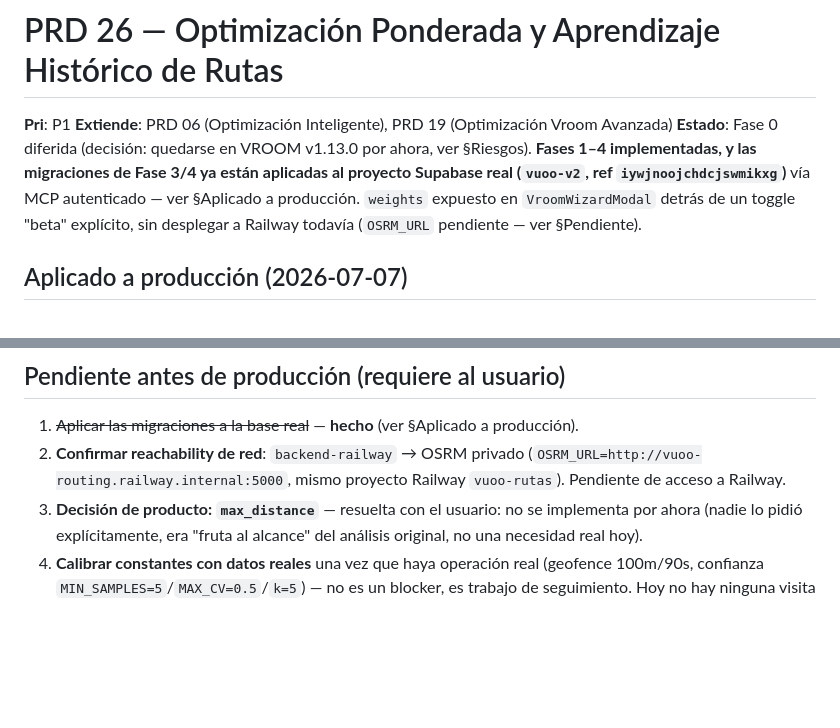
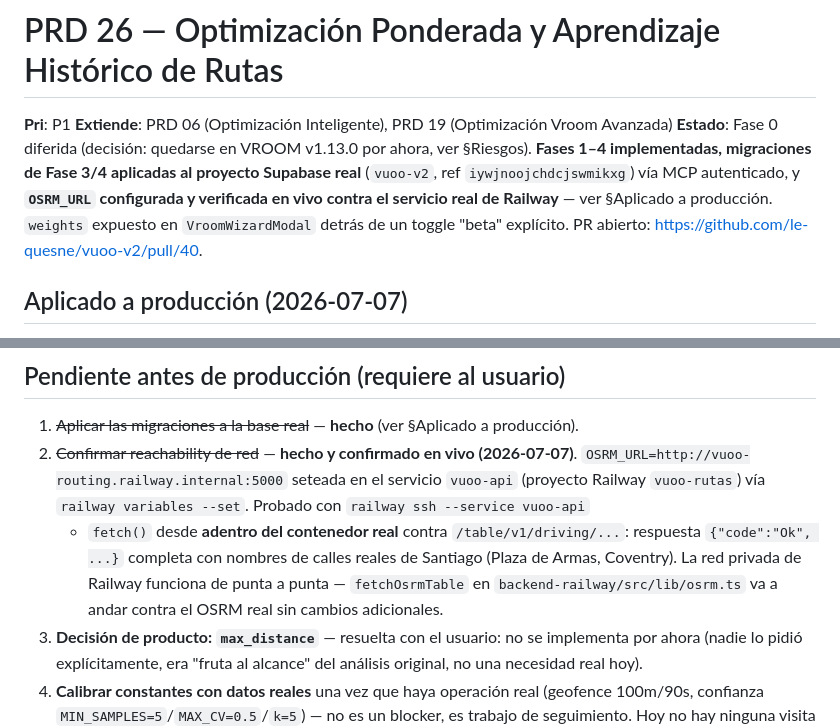
Before and after one commit to le-quesne/vuoo-v2, a Markdown page: docs/26_OPTIMIZACION_PONDERADA_Y_APRENDIZAJE_HISTORICO.md, 2 parts joined by grey strips. Drawn GitHub-style; blank space fills up the shorter version.

Commit message:
docs(prd-26): confirmar reachability OSRM en vivo desde vuoo-api
OSRM_URL seteada en Railway (vuoo-api) y verificada con railway ssh +
fetch() desde adentro del contenedor real contra /table/v1/driving/...:
respuesta completa de OSRM con nombres de calles reales de Santiago.
Único pendiente de infra ya resuelto.

Co-Authored-By: Claude Sonnet 5 <noreply@anthropic.com>

```diff
--- a/docs/26_OPTIMIZACION_PONDERADA_Y_APRENDIZAJE_HISTORICO.md
+++ b/docs/26_OPTIMIZACION_PONDERADA_Y_APRENDIZAJE_HISTORICO.md
@@ -3,12 +3,12 @@
 **Pri**: P1
 **Extiende**: PRD 06 (Optimización Inteligente), PRD 19 (Optimización Vroom Avanzada)
 **Estado**: Fase 0 diferida (decisión: quedarse en VROOM v1.13.0 por ahora,
-ver §Riesgos). **Fases 1–4 implementadas, y las migraciones de Fase 3/4 ya
-están aplicadas al proyecto Supabase real (`vuoo-v2`, ref
-`iywjnoojchdcjswmikxg`)** vía MCP autenticado — ver §Aplicado a producción.
-`weights` expuesto en `VroomWizardModal` detrás de un toggle "beta"
-explícito, sin desplegar a Railway todavía (`OSRM_URL` pendiente — ver
-§Pendiente).
+ver §Riesgos). **Fases 1–4 implementadas, migraciones de Fase 3/4 aplicadas
+al proyecto Supabase real** (`vuoo-v2`, ref `iywjnoojchdcjswmikxg`) vía MCP
+autenticado, y **`OSRM_URL` configurada y verificada en vivo contra el
+servicio real de Railway** — ver §Aplicado a producción. `weights` expuesto
+en `VroomWizardModal` detrás de un toggle "beta" explícito. PR abierto:
+https://github.com/le-quesne/vuoo-v2/pull/40.
 
 ## Aplicado a producción (2026-07-07)
 
@@ -76,9 +76,16 @@ igual — eso sigue pendiente.
 
 1. ~~Aplicar las migraciones a la base real~~ — **hecho** (ver §Aplicado a
    producción).
-2. **Confirmar reachability de red**: `backend-railway` → OSRM privado
-   (`OSRM_URL=http://vuoo-routing.railway.internal:5000`, mismo proyecto
-   Railway `vuoo-rutas`). Pendiente de acceso a Railway.
+2. ~~Confirmar reachability de red~~ — **hecho y confirmado en vivo
+   (2026-07-07)**. `OSRM_URL=http://vuoo-routing.railway.internal:5000`
+   seteada en el servicio `vuoo-api` (proyecto Railway `vuoo-rutas`) vía
+   `railway variables --set`. Probado con `railway ssh --service vuoo-api`
+   + `fetch()` desde **adentro del contenedor real** contra
+   `/table/v1/driving/...`: respuesta `{"code":"Ok", ...}` completa con
+   nombres de calles reales de Santiago (Plaza de Armas, Coventry). La red
+   privada de Railway funciona de punta a punta — `fetchOsrmTable` en
+   `backend-railway/src/lib/osrm.ts` va a andar contra el OSRM real sin
+   cambios adicionales.
 3. **Decisión de producto: `max_distance`** — resuelta con el usuario: no
    se implementa por ahora (nadie lo pidió explícitamente, era "fruta al
    alcance" del análisis original, no una necesidad real hoy).
```
